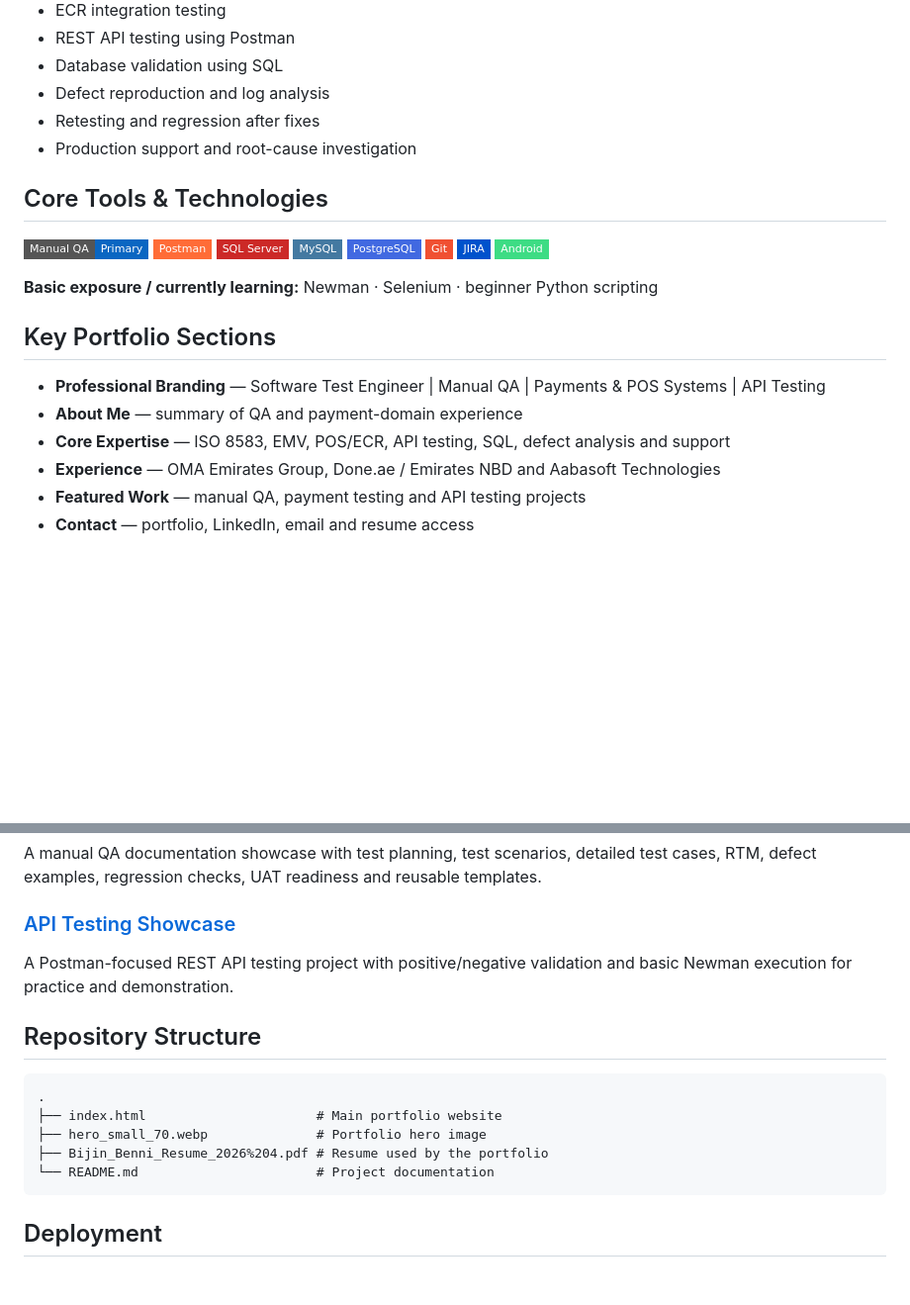
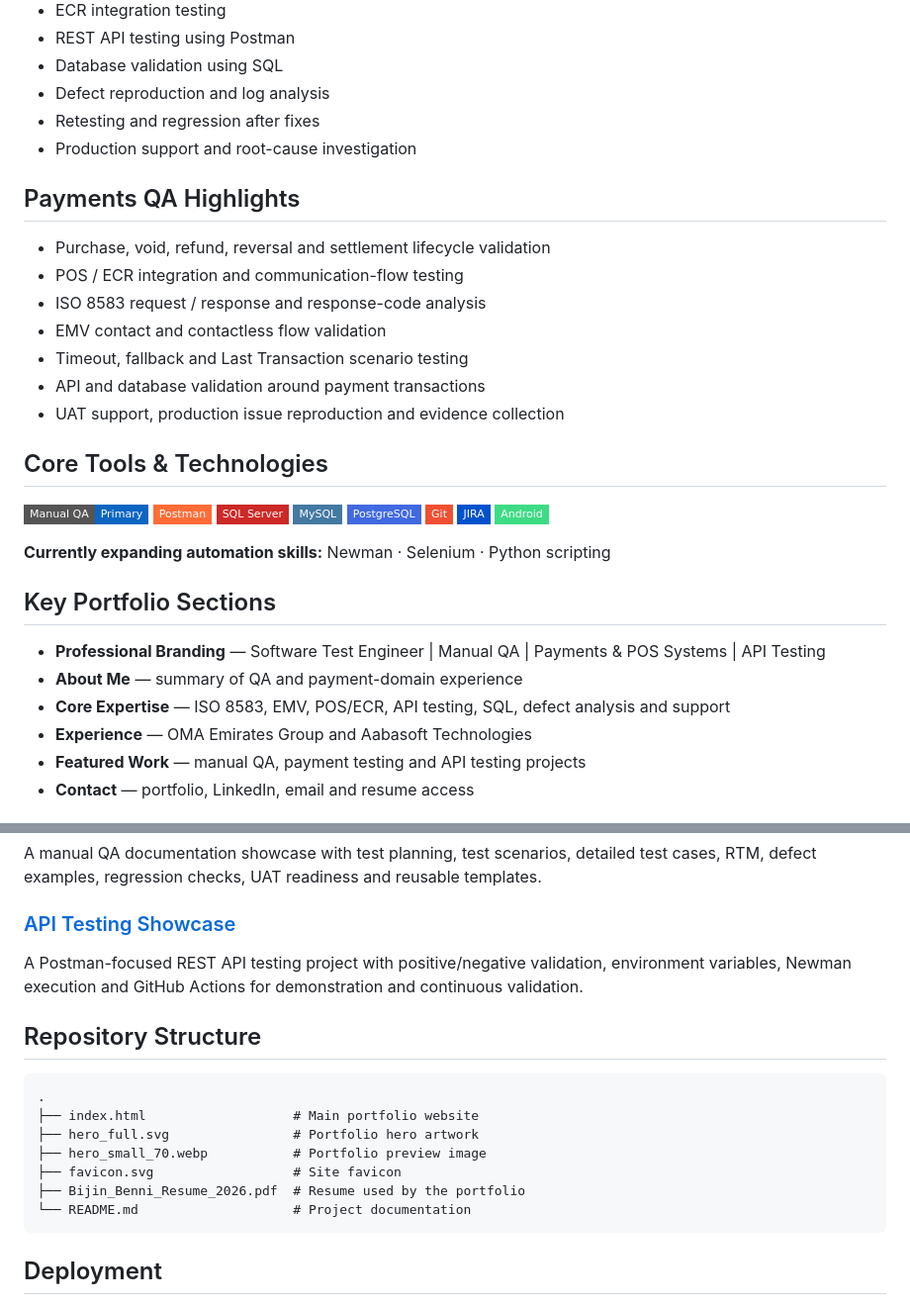
Before and after one commit to bijin1830/bijin1830.github.io, a Markdown page: README.md, 2 parts joined by grey strips. Shown at 99% size. GitHub-like rendering; badges without logos; blank space fills up the shorter version.

Commit message:
Strengthen portfolio README and payments QA positioning

````diff
--- a/README.md
+++ b/README.md
@@ -39,6 +39,16 @@ The portfolio presents my strongest hands-on QA experience: understanding requir
 - Retesting and regression after fixes
 - Production support and root-cause investigation
 
+## Payments QA Highlights
+
+- Purchase, void, refund, reversal and settlement lifecycle validation
+- POS / ECR integration and communication-flow testing
+- ISO 8583 request / response and response-code analysis
+- EMV contact and contactless flow validation
+- Timeout, fallback and Last Transaction scenario testing
+- API and database validation around payment transactions
+- UAT support, production issue reproduction and evidence collection
+
 ## Core Tools & Technologies
 
 <p>
@@ -52,14 +62,14 @@ The portfolio presents my strongest hands-on QA experience: understanding requir
   <img src="https://img.shields.io/badge/Android-3DDC84?style=flat-square&logo=android&logoColor=white" alt="Android">
 </p>
 
-**Basic exposure / currently learning:** Newman · Selenium · beginner Python scripting
+**Currently expanding automation skills:** Newman · Selenium · Python scripting
 
 ## Key Portfolio Sections
 
 - **Professional Branding** — Software Test Engineer | Manual QA | Payments & POS Systems | API Testing
 - **About Me** — summary of QA and payment-domain experience
 - **Core Expertise** — ISO 8583, EMV, POS/ECR, API testing, SQL, defect analysis and support
-- **Experience** — OMA Emirates Group, Done.ae / Emirates NBD and Aabasoft Technologies
+- **Experience** — OMA Emirates Group and Aabasoft Technologies
 - **Featured Work** — manual QA, payment testing and API testing projects
 - **Contact** — portfolio, LinkedIn, email and resume access
 
@@ -72,16 +82,18 @@ A sanitized manual payment-testing case study covering POS/ECR transaction scena
 A manual QA documentation showcase with test planning, test scenarios, detailed test cases, RTM, defect examples, regression checks, UAT readiness and reusable templates.
 
 ### [API Testing Showcase](https://github.com/bijin1830/api-testing-framework)
-A Postman-focused REST API testing project with positive/negative validation and basic Newman execution for practice and demonstration.
+A Postman-focused REST API testing project with positive/negative validation, environment variables, Newman execution and GitHub Actions for demonstration and continuous validation.
 
 ## Repository Structure
 
 ```text
 .
-├── index.html                      # Main portfolio website
-├── hero_small_70.webp              # Portfolio hero image
-├── Bijin_Benni_Resume_2026%204.pdf # Resume used by the portfolio
-└── README.md                       # Project documentation
+├── index.html                   # Main portfolio website
+├── hero_full.svg                # Portfolio hero artwork
+├── hero_small_70.webp           # Portfolio preview image
+├── favicon.svg                  # Site favicon
+├── Bijin_Benni_Resume_2026.pdf  # Resume used by the portfolio
+└── README.md                    # Project documentation
 ```
 
 ## Deployment
````
